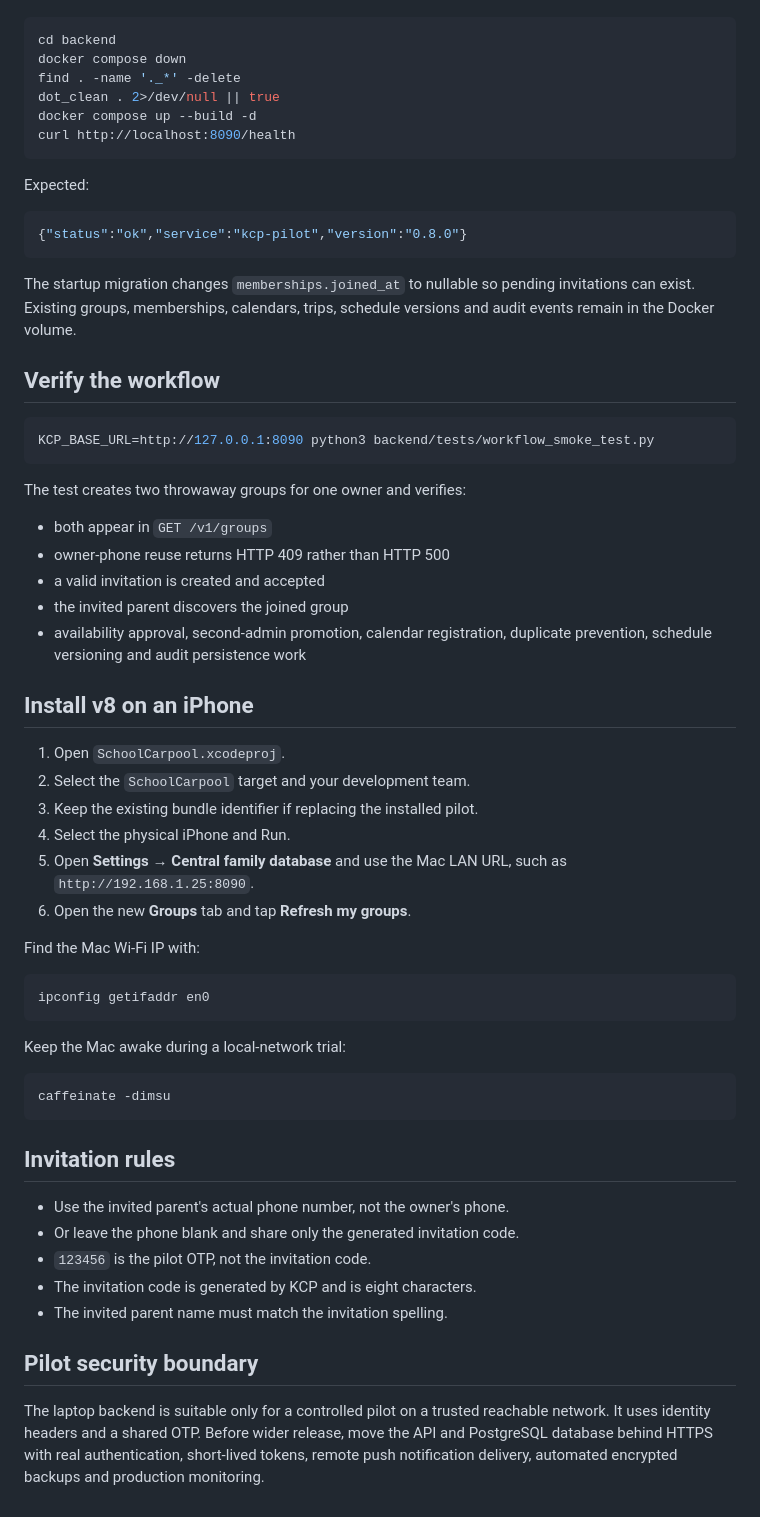
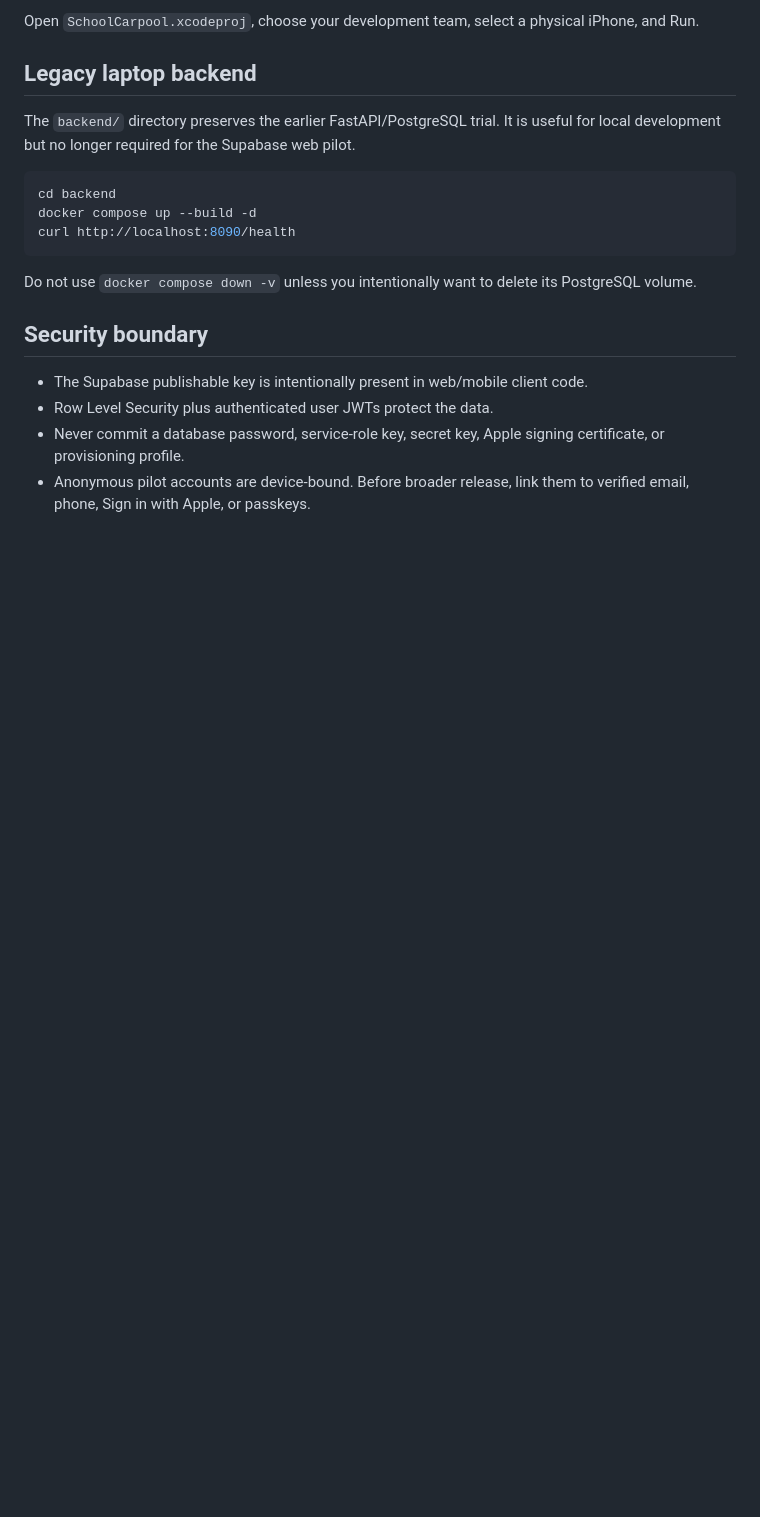
Before and after one commit to kiransgithub/kidscarpool, a Markdown page: README.md, the part around one of its changes. Rendered like a GitHub page; blank space fills up the shorter version.

````diff
--- a/README.md
+++ b/README.md
@@ -29,64 +83,20 @@ Do **not** use `docker compose down -v`; `-v` deletes the PostgreSQL volume.
+Open `SchoolCarpool.xcodeproj`, choose your development team, select a physical iPhone, and Run.
+
+## Legacy laptop backend
+
+The `backend/` directory preserves the earlier FastAPI/PostgreSQL trial. It is useful for local development but no longer required for the Supabase web pilot.
 
 ```bash
 cd backend
-docker compose down
-find . -name '._*' -delete
-dot_clean . 2>/dev/null || true
 docker compose up --build -d
 curl http://localhost:8090/health
 ```
 
-Expected:
+Do not use `docker compose down -v` unless you intentionally want to delete its PostgreSQL volume.
 
-```json
-{"status":"ok","service":"kcp-pilot","version":"0.8.0"}
-```
+## Security boundary
 
-The startup migration changes `memberships.joined_at` to nullable so pending invitations can exist. Existing groups, memberships, calendars, trips, schedule versions and audit events remain in the Docker volume.
-
-## Verify the workflow
-
-```bash
-KCP_BASE_URL=http://127.0.0.1:8090 python3 backend/tests/workflow_smoke_test.py
-```
-
-The test creates two throwaway groups for one owner and verifies:
-
-- both appear in `GET /v1/groups`
-- owner-phone reuse returns HTTP 409 rather than HTTP 500
-- a valid invitation is created and accepted
-- the invited parent discovers the joined group
-- availability approval, second-admin promotion, calendar registration, duplicate prevention, schedule versioning and audit persistence work
-
-## Install v8 on an iPhone
-
-1. Open `SchoolCarpool.xcodeproj`.
-2. Select the `SchoolCarpool` target and your development team.
-3. Keep the existing bundle identifier if replacing the installed pilot.
-4. Select the physical iPhone and Run.
-5. Open **Settings → Central family database** and use the Mac LAN URL, such as `http://192.168.1.25:8090`.
-6. Open the new **Groups** tab and tap **Refresh my groups**.
-
-Find the Mac Wi-Fi IP with:
-
-```bash
-ipconfig getifaddr en0
-```
-
-Keep the Mac awake during a local-network trial:
-
-```bash
-caffeinate -dimsu
-```
-
-## Invitation rules
-
-- Use the invited parent's actual phone number, not the owner's phone.
-- Or leave the phone blank and share only the generated invitation code.
-- `123456` is the pilot OTP, not the invitation code.
-- The invitation code is generated by KCP and is eight characters.
-- The invited parent name must match the invitation spelling.
-
-## Pilot security boundary
-
-The laptop backend is suitable only for a controlled pilot on a trusted reachable network. It uses identity headers and a shared OTP. Before wider release, move the API and PostgreSQL database behind HTTPS with real authentication, short-lived tokens, remote push notification delivery, automated encrypted backups and production monitoring.
+- The Supabase publishable key is intentionally present in web/mobile client code.
+- Row Level Security plus authenticated user JWTs protect the data.
+- Never commit a database password, service-role key, secret key, Apple signing certificate, or provisioning profile.
+- Anonymous pilot accounts are device-bound. Before broader release, link them to verified email, phone, Sign in with Apple, or passkeys.
````
Also changed, not shown: other parts of README.md (+76 -22 lines).
